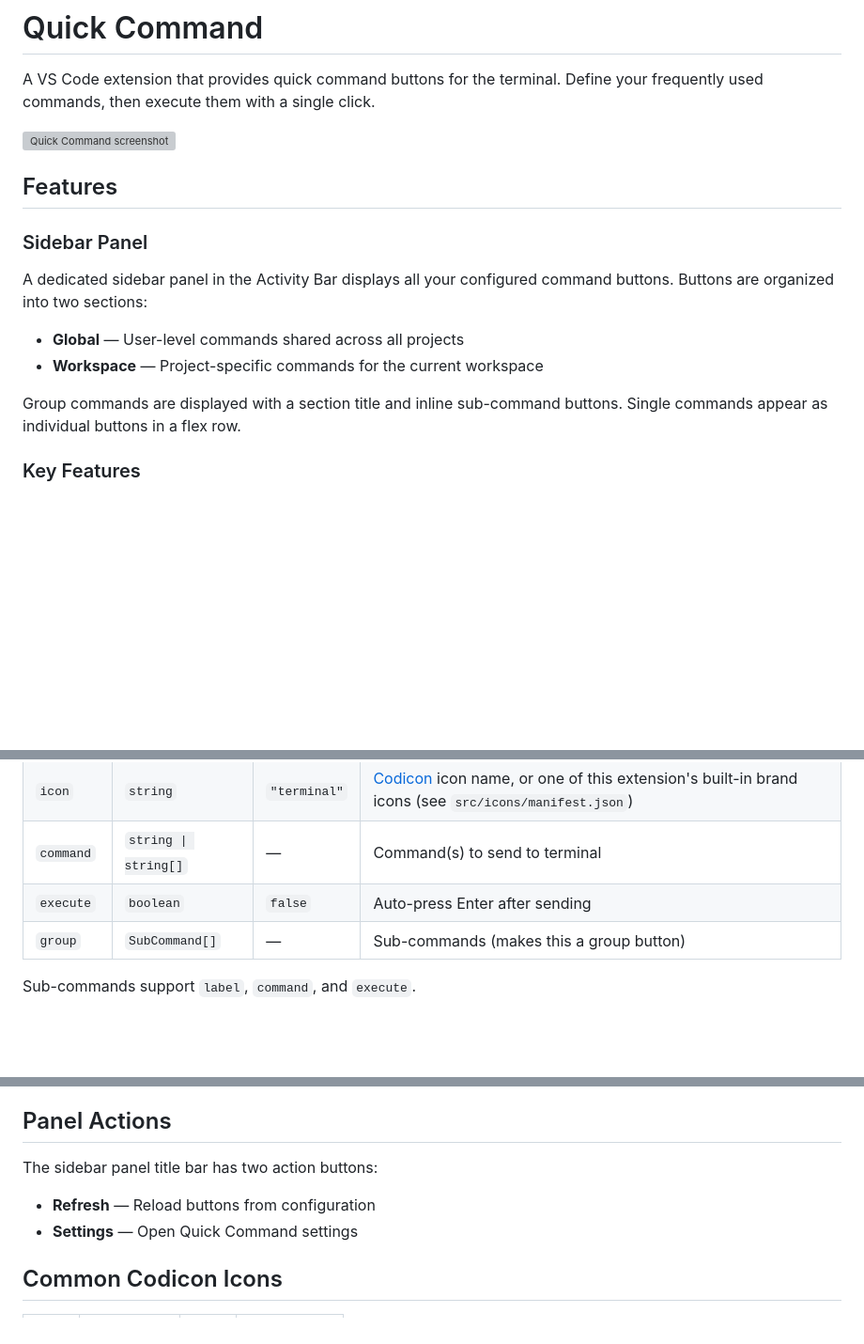
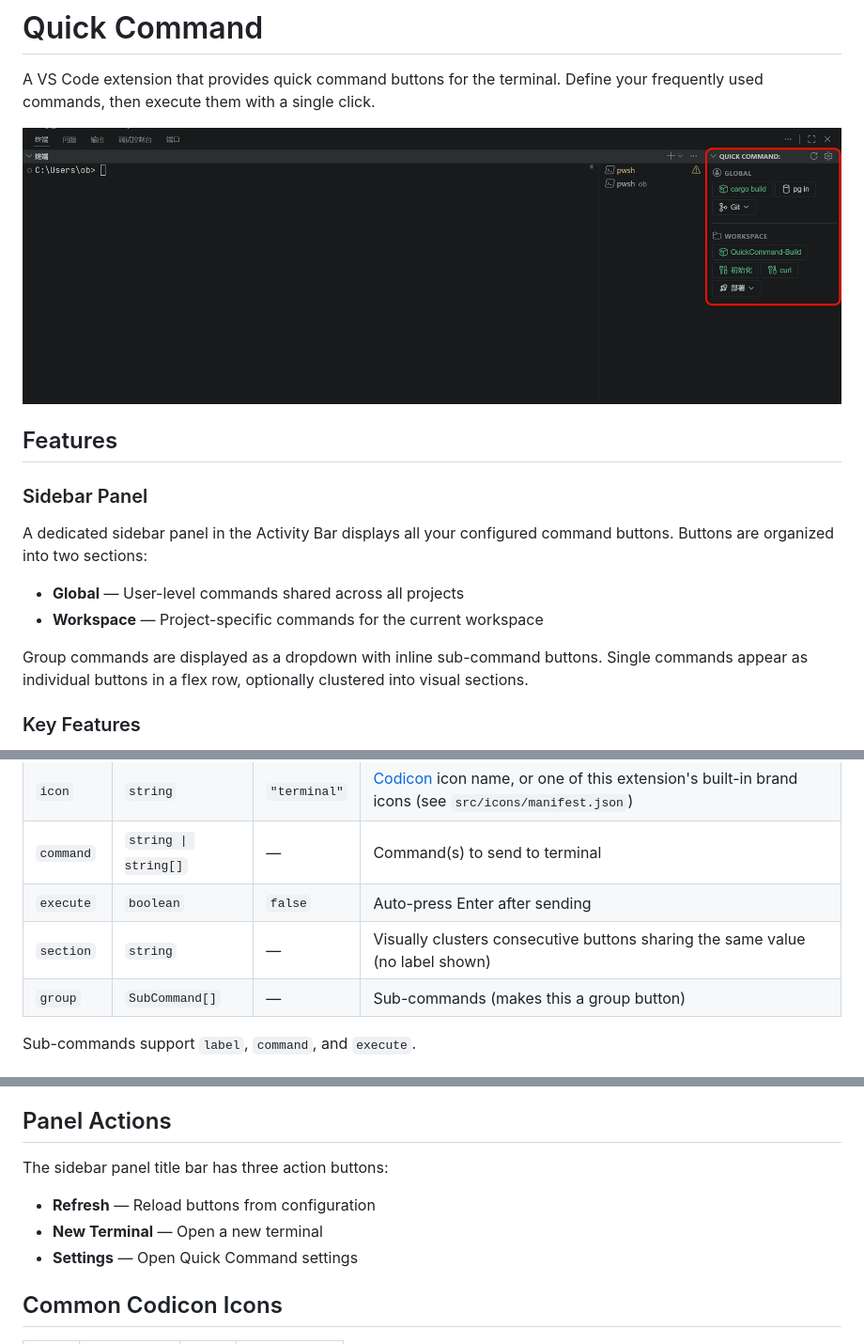
Before and after one commit to ichirotakami/quick-command-vscode, a Markdown page: README.md, 3 parts joined by grey strips. Shown at 94% size. Rendered like a GitHub page; pictures changed too: images/screenshot.png; blank space fills up the shorter version; grey boxes are pictures that could not be loaded.

```diff
--- a/README.md
+++ b/README.md
@@ -2,7 +2,7 @@
 
 A VS Code extension that provides quick command buttons for the terminal. Define your frequently used commands, then execute them with a single click.
 
-![Quick Command screenshot](https://raw.githubusercontent.com/kookob/quick-command-vscode/main/images/screenshot.png)
+![Quick Command screenshot](images/screenshot.png)
 
 ## Features
 
@@ -13,7 +13,7 @@ A dedicated sidebar panel in the Activity Bar displays all your configured comma
 - **Global** — User-level commands shared across all projects
 - **Workspace** — Project-specific commands for the current workspace
 
-Group commands are displayed with a section title and inline sub-command buttons. Single commands appear as individual buttons in a flex row.
+Group commands are displayed as a dropdown with inline sub-command buttons. Single commands appear as individual buttons in a flex row, optionally clustered into visual sections.
 
 ### Key Features
 
@@ -43,6 +43,7 @@ Quick Command uses two configuration keys:
 | `icon` | `string` | `"terminal"` | [Codicon](https://code.visualstudio.com/api/references/icons-in-labels#icon-listing) icon name, or one of this extension's built-in brand icons (see `src/icons/manifest.json`) |
 | `command` | `string \| string[]` | — | Command(s) to send to terminal |
 | `execute` | `boolean` | `false` | Auto-press Enter after sending |
+| `section` | `string` | — | Visually clusters consecutive buttons sharing the same value (no label shown) |
 | `group` | `SubCommand[]` | — | Sub-commands (makes this a group button) |
 
 Sub-commands support `label`, `command`, and `execute`.
@@ -127,9 +128,10 @@ Use the `Settings` action to open a menu that can jump to global or project sett
 
 ## Panel Actions
 
-The sidebar panel title bar has two action buttons:
+The sidebar panel title bar has three action buttons:
 
 - **Refresh** — Reload buttons from configuration
+- **New Terminal** — Open a new terminal
 - **Settings** — Open Quick Command settings
 
 ## Common Codicon Icons
```
Also changed, not shown: 5 other files.
